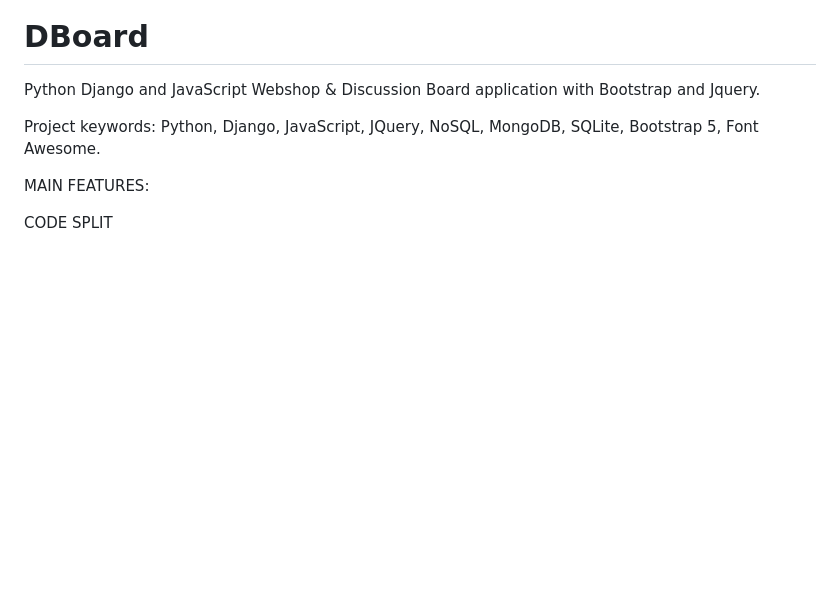
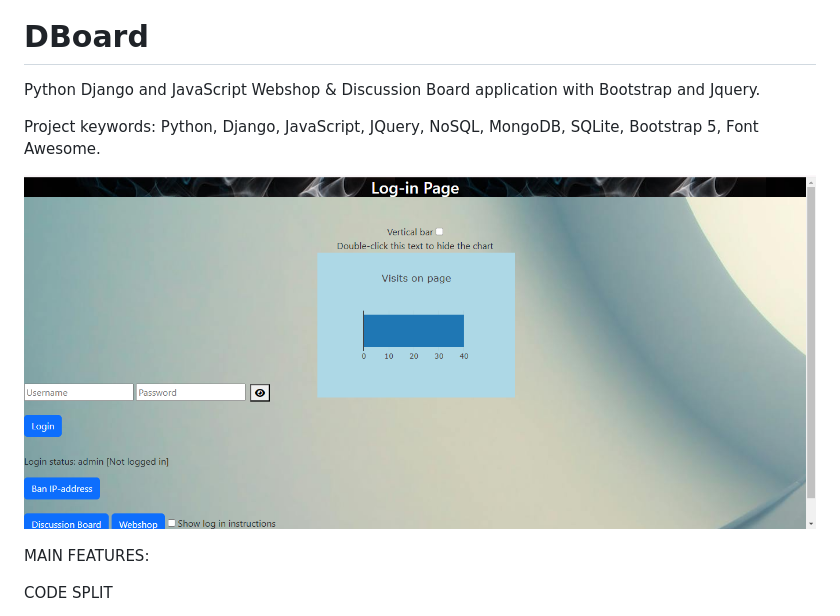
Before and after one commit to hannutt/DBoard, a Markdown page: README.md, the part around the change. Drawn GitHub-style; pictures changed too: DBoard.png (added); blank space fills up the shorter version.

```diff
--- a/README.md
+++ b/README.md
@@ -2,6 +2,8 @@
 Python Django and JavaScript Webshop & Discussion Board application with Bootstrap and Jquery.
 
 Project keywords: Python, Django, JavaScript, JQuery, NoSQL, MongoDB, SQLite, Bootstrap 5, Font Awesome.
+
+![alt text](DBoard.png)
 
 MAIN FEATURES:
 
```
Also changed, not shown: 4 other files.
